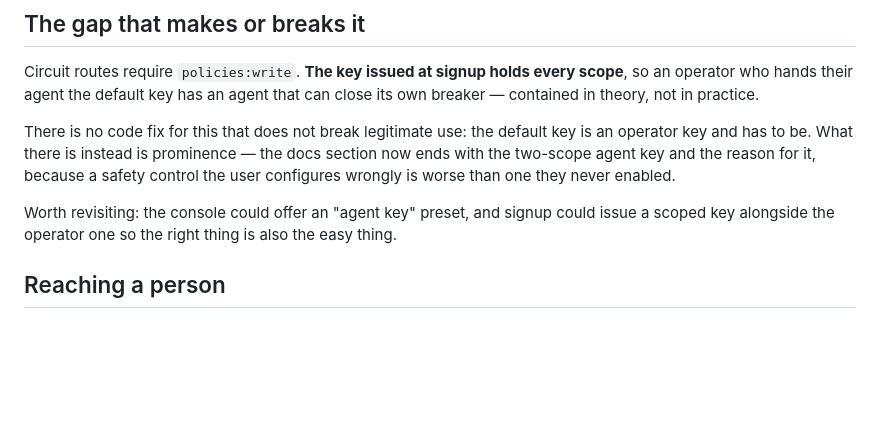
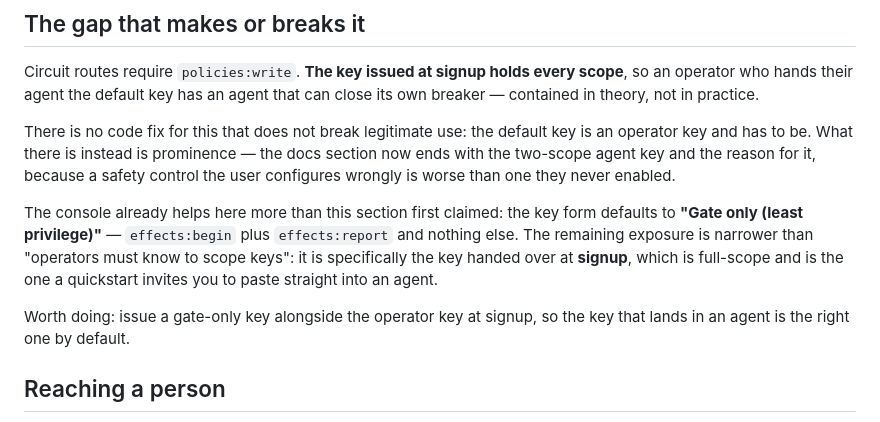
Before and after one commit to aaqib-hafeez-khan-in/ratchet, a Markdown page: docs/handoff/CIRCUIT_BREAKER.md, the part around the change. GitHub-like rendering; blank space fills up the shorter version.

```diff
--- a/docs/handoff/CIRCUIT_BREAKER.md
+++ b/docs/handoff/CIRCUIT_BREAKER.md
@@ -136,9 +136,15 @@ is an operator key and has to be. What there is instead is prominence — the do
 section now ends with the two-scope agent key and the reason for it, because a
 safety control the user configures wrongly is worse than one they never enabled.
 
-Worth revisiting: the console could offer an "agent key" preset, and signup could
-issue a scoped key alongside the operator one so the right thing is also the
-easy thing.
+The console already helps here more than this section first claimed: the key
+form defaults to **"Gate only (least privilege)"** — `effects:begin` plus
+`effects:report` and nothing else. The remaining exposure is narrower than
+"operators must know to scope keys": it is specifically the key handed over at
+**signup**, which is full-scope and is the one a quickstart invites you to paste
+straight into an agent.
+
+Worth doing: issue a gate-only key alongside the operator key at signup, so the
+key that lands in an agent is the right one by default.
 
 ## Reaching a person
 
```
Also changed, not shown: docs/handoff/KNOWN_LIMITATIONS.md (+7 -4 lines).
